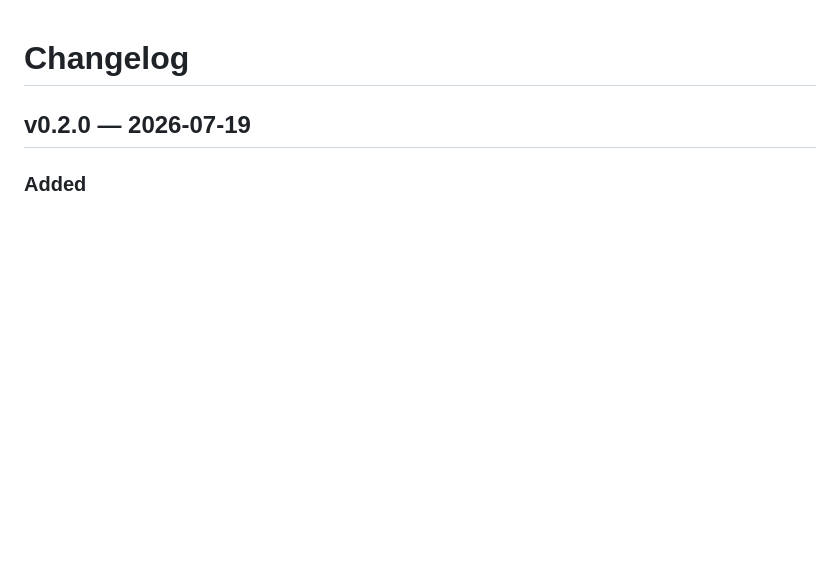
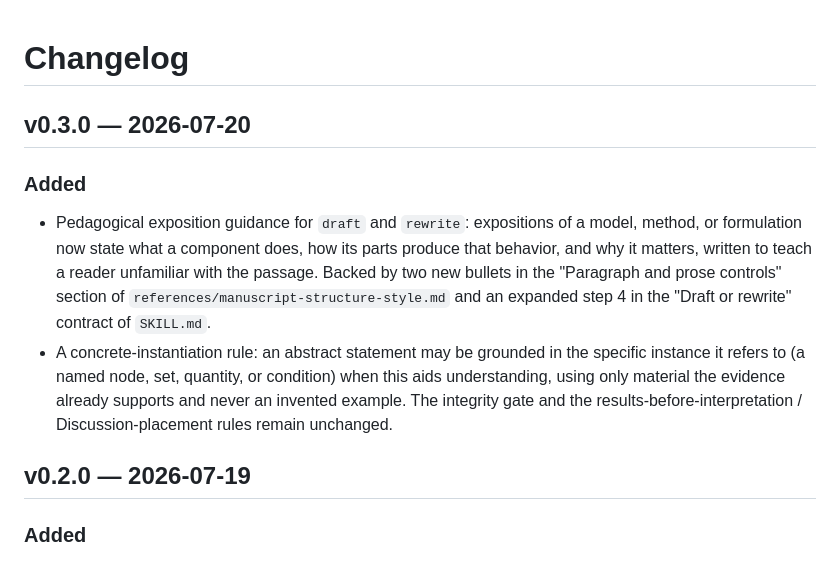
Before and after one commit to huguryildiz/ieee-acm-paper-writing, a Markdown page: CHANGELOG.md, the part around the change. Rendered like a GitHub page; blank space fills up the shorter version.

Commit message:
Add pedagogical exposition + concrete-instantiation guidance to draft/rewrite
Draft and rewrite now teach an unfamiliar reader: expositions state what a
component does, how it works, and why it matters, and may ground an abstract
point in a concrete instance the evidence already supports. Two bullets in
manuscript-structure-style.md "Paragraph and prose controls" + expanded SKILL.md
step 4. Integrity gate and results-before-interpretation rules unchanged.

```diff
--- a/CHANGELOG.md
+++ b/CHANGELOG.md
@@ -1,4 +1,18 @@
 # Changelog
+
+## v0.3.0 — 2026-07-20
+
+### Added
+
+- Pedagogical exposition guidance for `draft` and `rewrite`: expositions of a model, method, or
+  formulation now state what a component does, how its parts produce that behavior, and why it
+  matters, written to teach a reader unfamiliar with the passage. Backed by two new bullets in the
+  "Paragraph and prose controls" section of `references/manuscript-structure-style.md` and an
+  expanded step 4 in the "Draft or rewrite" contract of `SKILL.md`.
+- A concrete-instantiation rule: an abstract statement may be grounded in the specific instance it
+  refers to (a named node, set, quantity, or condition) when this aids understanding, using only
+  material the evidence already supports and never an invented example. The integrity gate and the
+  results-before-interpretation / Discussion-placement rules remain unchanged.
 
 ## v0.2.0 — 2026-07-19
 
```
Also changed, not shown: skills/ieee-acm-paper-writing/SKILL.md (+4 -1 lines), 1 other file.
